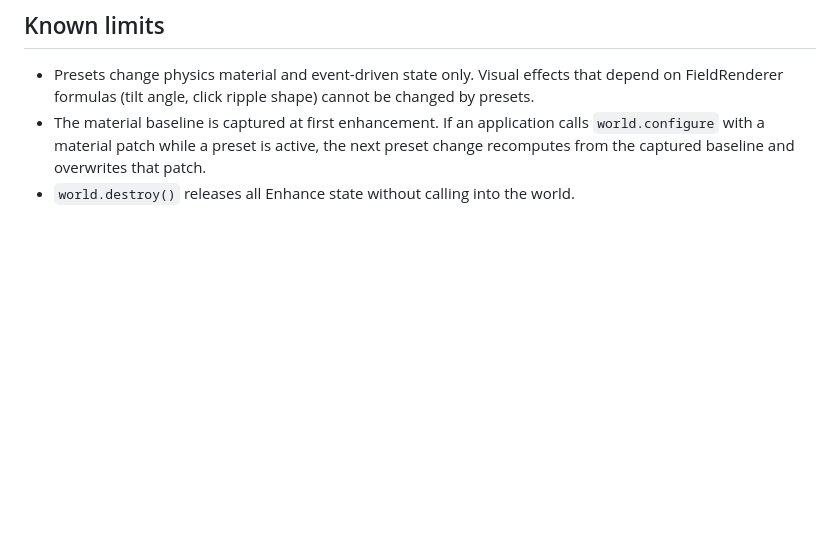
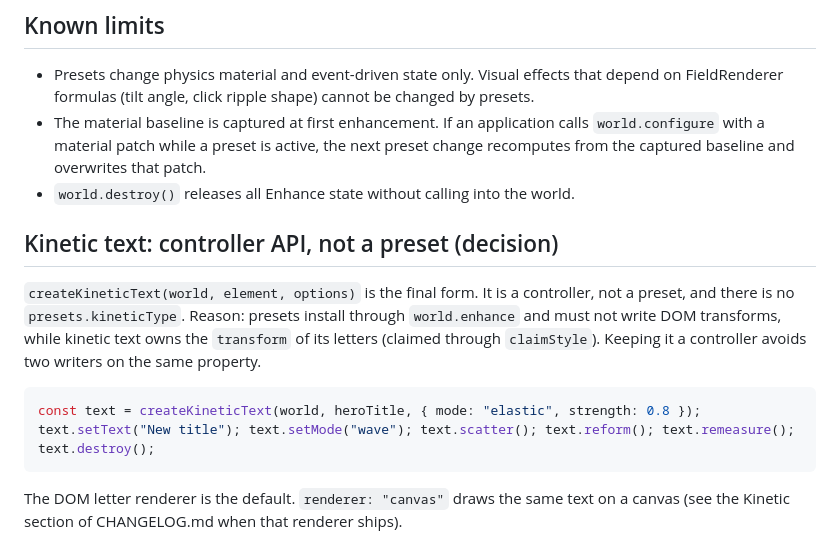
Before and after one commit to Alanshown/Animatter.js, a Markdown page: docs/PRESETS.md, the part around the change. Rendered like a GitHub page; blank space fills up the shorter version.

Commit message:
docs: record kinetic text as a controller API (decision), not a preset

````diff
--- a/docs/PRESETS.md
+++ b/docs/PRESETS.md
@@ -113,3 +113,14 @@ stop(); // destroys only the handles this scan created
 - Presets change physics material and event-driven state only. Visual effects that depend on FieldRenderer formulas (tilt angle, click ripple shape) cannot be changed by presets.
 - The material baseline is captured at first enhancement. If an application calls `world.configure` with a material patch while a preset is active, the next preset change recomputes from the captured baseline and overwrites that patch.
 - `world.destroy()` releases all Enhance state without calling into the world.
+
+## Kinetic text: controller API, not a preset (decision)
+
+`createKineticText(world, element, options)` is the final form. It is a controller, not a preset, and there is no `presets.kineticType`. Reason: presets install through `world.enhance` and must not write DOM transforms, while kinetic text owns the `transform` of its letters (claimed through `claimStyle`). Keeping it a controller avoids two writers on the same property.
+
+```ts
+const text = createKineticText(world, heroTitle, { mode: "elastic", strength: 0.8 });
+text.setText("New title"); text.setMode("wave"); text.scatter(); text.reform(); text.remeasure(); text.destroy();
+```
+
+The DOM letter renderer is the default. `renderer: "canvas"` draws the same text on a canvas (see the Kinetic section of CHANGELOG.md when that renderer ships).
````
